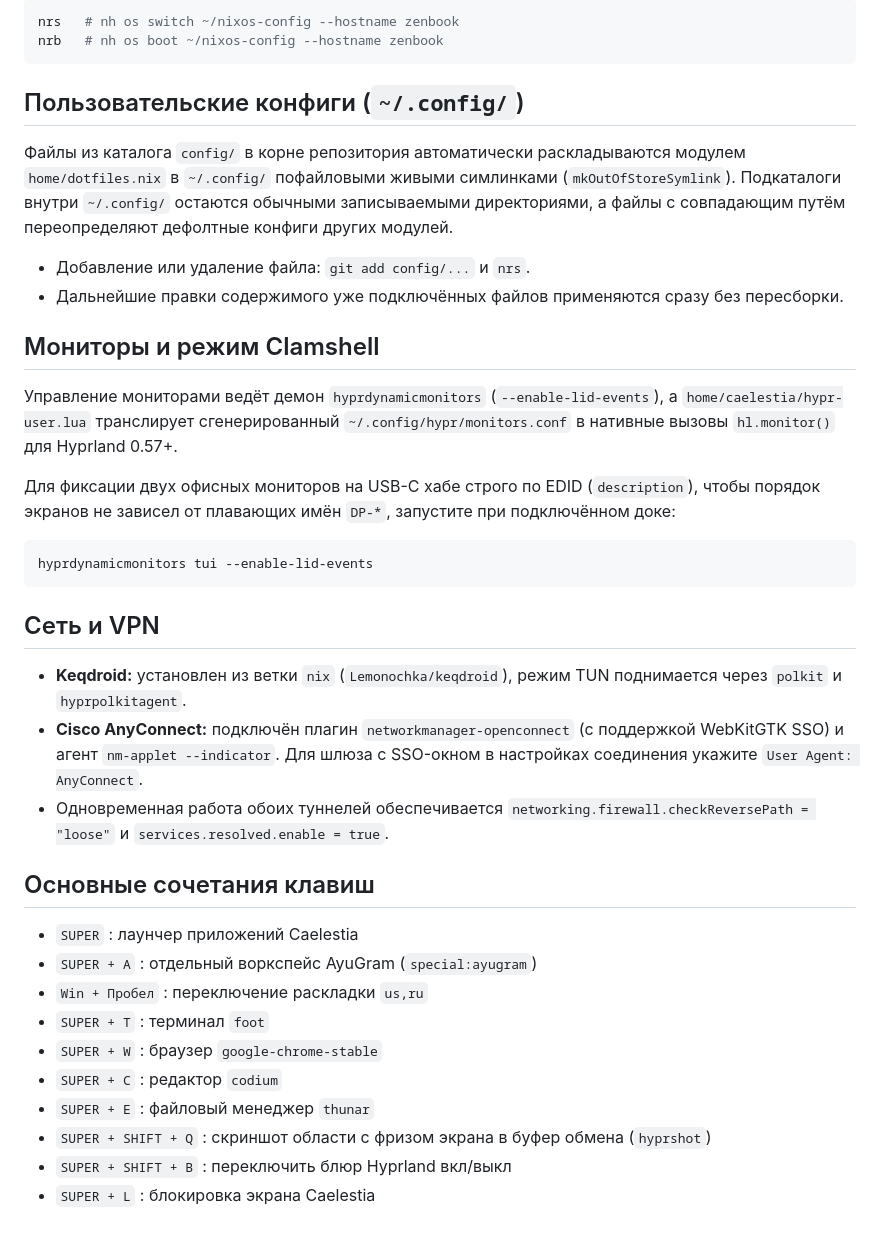
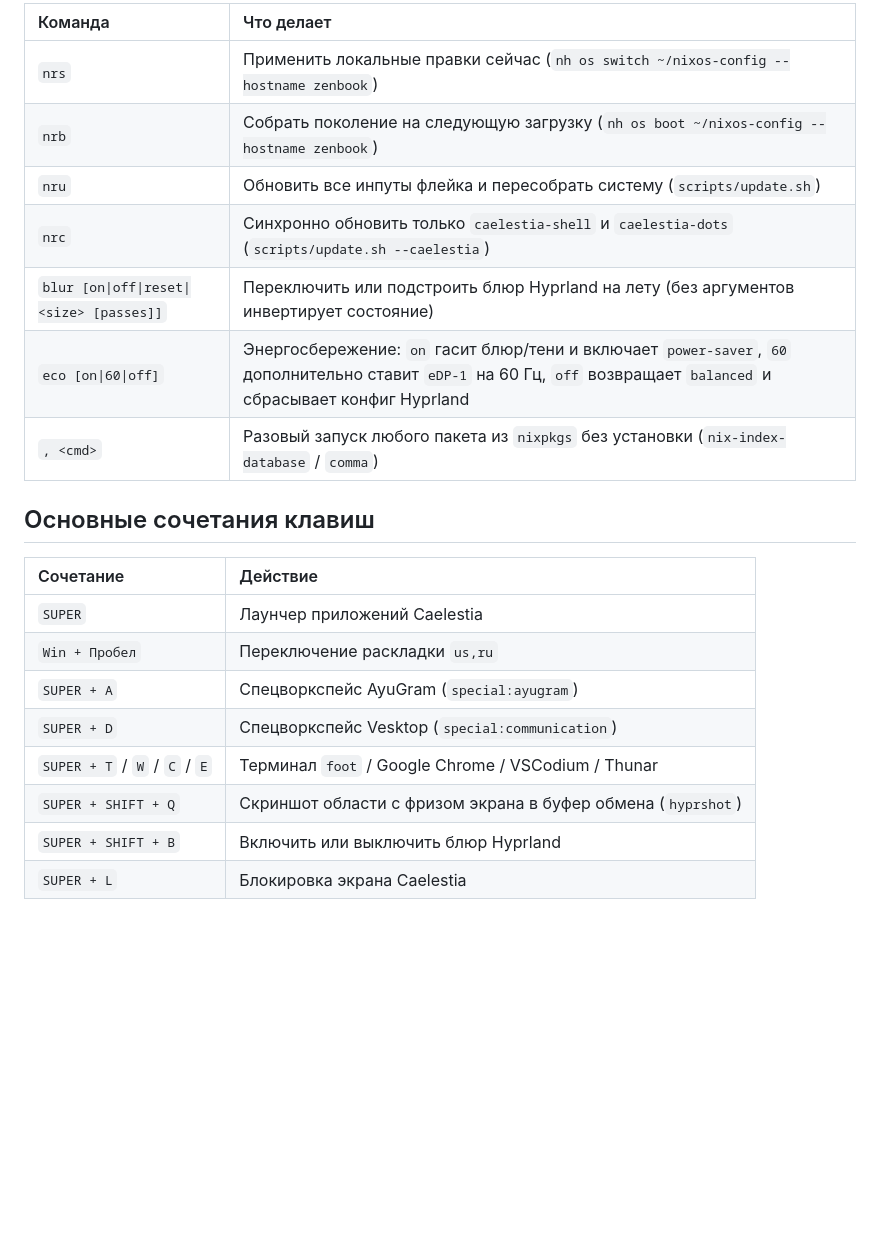
Before and after one commit to vyto4ka/nix, a Markdown page: README.md, the part around one of its changes. Drawn GitHub-style; blank space fills up the shorter version.

````diff
--- a/README.md
+++ b/README.md
@@ -38,40 +35,22 @@ sudo reboot
-```bash
-nrs   # nh os switch ~/nixos-config --hostname zenbook
-nrb   # nh os boot ~/nixos-config --hostname zenbook
-```
-
-## Пользовательские конфиги (`~/.config/`)
-
-Файлы из каталога `config/` в корне репозитория автоматически раскладываются модулем `home/dotfiles.nix` в `~/.config/` пофайловыми живыми симлинками (`mkOutOfStoreSymlink`). Подкаталоги внутри `~/.config/` остаются обычными записываемыми директориями, а файлы с совпадающим путём переопределяют дефолтные конфиги других модулей.
-
-- Добавление или удаление файла: `git add config/...` и `nrs`.
-- Дальнейшие правки содержимого уже подключённых файлов применяются сразу без пересборки.
-
-## Мониторы и режим Clamshell
-
-Управление мониторами ведёт демон `hyprdynamicmonitors` (`--enable-lid-events`), а `home/caelestia/hypr-user.lua` транслирует сгенерированный `~/.config/hypr/monitors.conf` в нативные вызовы `hl.monitor()` для Hyprland 0.57+.
-
-Для фиксации двух офисных мониторов на USB-C хабе строго по EDID (`description`), чтобы порядок экранов не зависел от плавающих имён `DP-*`, запустите при подключённом доке:
-
-```bash
-hyprdynamicmonitors tui --enable-lid-events
-```
-
-## Сеть и VPN
-
-- **Keqdroid:** установлен из ветки `nix` (`Lemonochka/keqdroid`), режим TUN поднимается через `polkit` и `hyprpolkitagent`.
-- **Cisco AnyConnect:** подключён плагин `networkmanager-openconnect` (с поддержкой WebKitGTK SSO) и агент `nm-applet --indicator`. Для шлюза с SSO-окном в настройках соединения укажите `User Agent: AnyConnect`.
-- Одновременная работа обоих туннелей обеспечивается `networking.firewall.checkReversePath = "loose"` и `services.resolved.enable = true`.
+| Команда | Что делает |
+| :--- | :--- |
+| `nrs` | Применить локальные правки сейчас (`nh os switch ~/nixos-config --hostname zenbook`) |
+| `nrb` | Собрать поколение на следующую загрузку (`nh os boot ~/nixos-config --hostname zenbook`) |
+| `nru` | Обновить все инпуты флейка и пересобрать систему (`scripts/update.sh`) |
+| `nrc` | Синхронно обновить только `caelestia-shell` и `caelestia-dots` (`scripts/update.sh --caelestia`) |
+| `blur [on\|off\|reset\|<size> [passes]]` | Переключить или подстроить блюр Hyprland на лету (без аргументов инвертирует состояние) |
+| `eco [on\|60\|off]` | Энергосбережение: `on` гасит блюр/тени и включает `power-saver`, `60` дополнительно ставит `eDP-1` на 60 Гц, `off` возвращает `balanced` и сбрасывает конфиг Hyprland |
+| `, <cmd>` | Разовый запуск любого пакета из `nixpkgs` без установки (`nix-index-database` / `comma`) |
 
 ## Основные сочетания клавиш
 
-- `SUPER` : лаунчер приложений Caelestia
-- `SUPER + A` : отдельный воркспейс AyuGram (`special:ayugram`)
-- `Win + Пробел` : переключение раскладки `us,ru`
-- `SUPER + T` : терминал `foot`
-- `SUPER + W` : браузер `google-chrome-stable`
-- `SUPER + C` : редактор `codium`
-- `SUPER + E` : файловый менеджер `thunar`
-- `SUPER + SHIFT + Q` : скриншот области с фризом экрана в буфер обмена (`hyprshot`)
-- `SUPER + SHIFT + B` : переключить блюр Hyprland вкл/выкл
-- `SUPER + L` : блокировка экрана Caelestia
+| Сочетание | Действие |
+| :--- | :--- |
+| `SUPER` | Лаунчер приложений Caelestia |
+| `Win + Пробел` | Переключение раскладки `us,ru` |
+| `SUPER + A` | Спецворкспейс AyuGram (`special:ayugram`) |
+| `SUPER + D` | Спецворкспейс Vesktop (`special:communication`) |
+| `SUPER + T` / `W` / `C` / `E` | Терминал `foot` / Google Chrome / VSCodium / Thunar |
+| `SUPER + SHIFT + Q` | Скриншот области с фризом экрана в буфер обмена (`hyprshot`) |
+| `SUPER + SHIFT + B` | Включить или выключить блюр Hyprland |
+| `SUPER + L` | Блокировка экрана Caelestia |
````
Also changed, not shown: other parts of README.md (+20 -23 lines), assets/preview.png (added).
